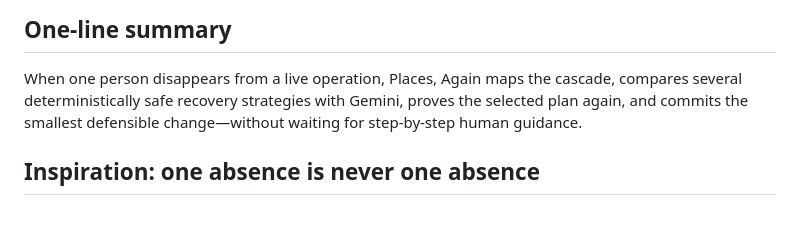
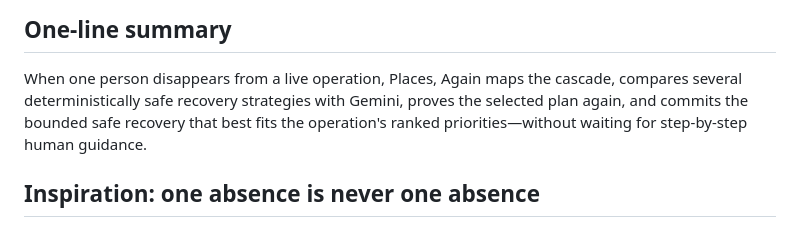
Before and after one commit to rarescos-pixel/places-again, a Markdown page: docs/submission.md, the part around the change. Drawn GitHub-style.

Commit message:
Remove absolute minimum-change overclaim from Devpost draft

```diff
--- a/docs/submission.md
+++ b/docs/submission.md
@@ -16,8 +16,9 @@ Taskmaster
 
 When one person disappears from a live operation, Places, Again maps the
 cascade, compares several deterministically safe recovery strategies with
-Gemini, proves the selected plan again, and commits the smallest defensible
-change—without waiting for step-by-step human guidance.
+Gemini, proves the selected plan again, and commits the bounded safe recovery
+that best fits the operation's ranked priorities—without waiting for
+step-by-step human guidance.
 
 ## Inspiration: one absence is never one absence
 
```
